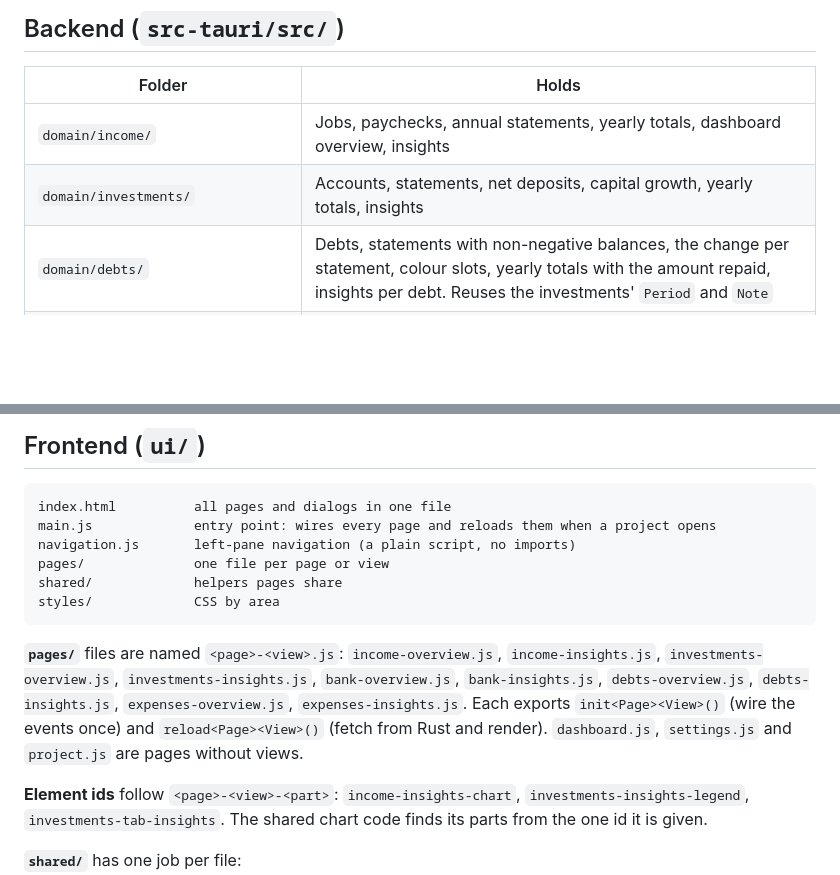
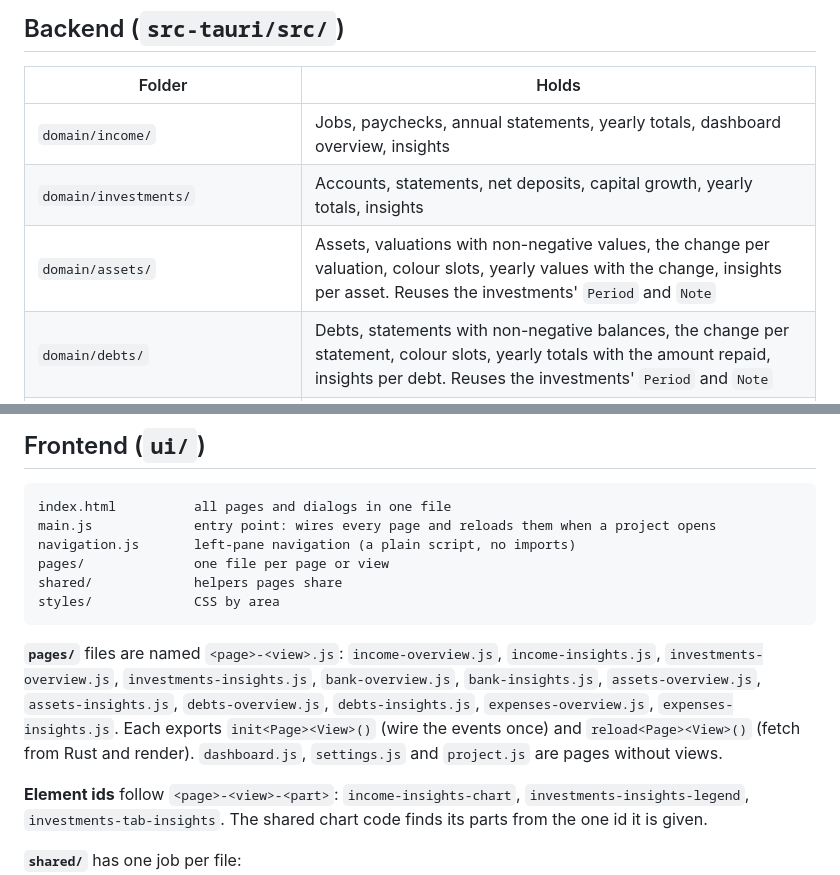
Before and after one commit to BardoelT/personal-finance, a Markdown page: docs/architecture.md, 2 parts joined by grey strips. GitHub-like rendering; blank space fills up the shorter version.

Commit message:
docs: list the assets module and pages in the architecture (CSD-015)
Co-Authored-By: Claude Sonnet 5.5 <noreply@anthropic.com>

````diff
--- a/docs/architecture.md
+++ b/docs/architecture.md
@@ -26,6 +26,7 @@ Two rules shape everything:
 |---|---|
 | `domain/income/` | Jobs, paychecks, annual statements, yearly totals, dashboard overview, insights |
 | `domain/investments/` | Accounts, statements, net deposits, capital growth, yearly totals, insights |
+| `domain/assets/` | Assets, valuations with non-negative values, the change per valuation, colour slots, yearly values with the change, insights per asset. Reuses the investments' `Period` and `Note` |
 | `domain/debts/` | Debts, statements with non-negative balances, the change per statement, colour slots, yearly totals with the amount repaid, insights per debt. Reuses the investments' `Period` and `Note` |
 | `domain/expenses/` | Expenses (dated, with a fixed category and a note), the year and month filter, yearly totals with the largest expense, insights per category. Reuses the investments' `Note` |
 | `domain/bank_accounts/` | Bank accounts, entries with signed balances, colour slots, yearly totals, insights per bank. Reuses the investments' `Period` and `Note` |
@@ -54,7 +55,7 @@ shared/             helpers pages share
 styles/             CSS by area
 ```
 
-**`pages/`** files are named `<page>-<view>.js`: `income-overview.js`, `income-insights.js`, `investments-overview.js`, `investments-insights.js`, `bank-overview.js`, `bank-insights.js`, `debts-overview.js`, `debts-insights.js`, `expenses-overview.js`, `expenses-insights.js`. Each exports `init<Page><View>()` (wire the events once) and `reload<Page><View>()` (fetch from Rust and render). `dashboard.js`, `settings.js` and `project.js` are pages without views.
+**`pages/`** files are named `<page>-<view>.js`: `income-overview.js`, `income-insights.js`, `investments-overview.js`, `investments-insights.js`, `bank-overview.js`, `bank-insights.js`, `assets-overview.js`, `assets-insights.js`, `debts-overview.js`, `debts-insights.js`, `expenses-overview.js`, `expenses-insights.js`. Each exports `init<Page><View>()` (wire the events once) and `reload<Page><View>()` (fetch from Rust and render). `dashboard.js`, `settings.js` and `project.js` are pages without views.
 
 **Element ids** follow `<page>-<view>-<part>`: `income-insights-chart`, `investments-insights-legend`, `investments-tab-insights`. The shared chart code finds its parts from the one id it is given.
 
````
